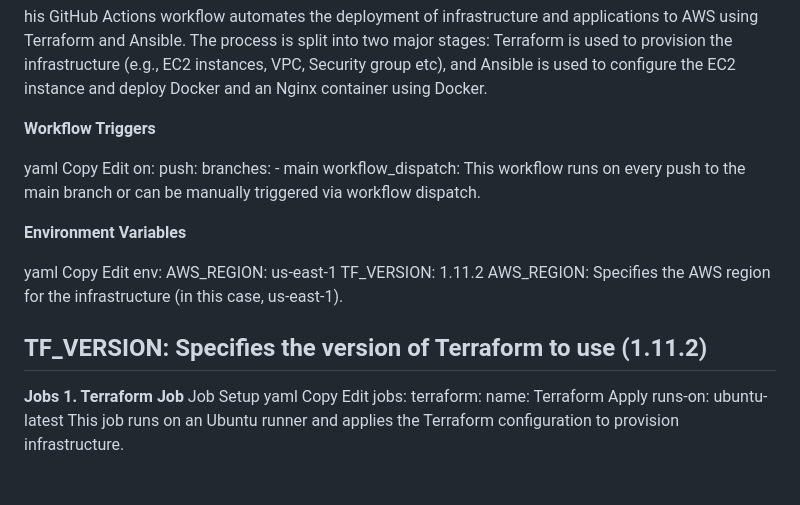
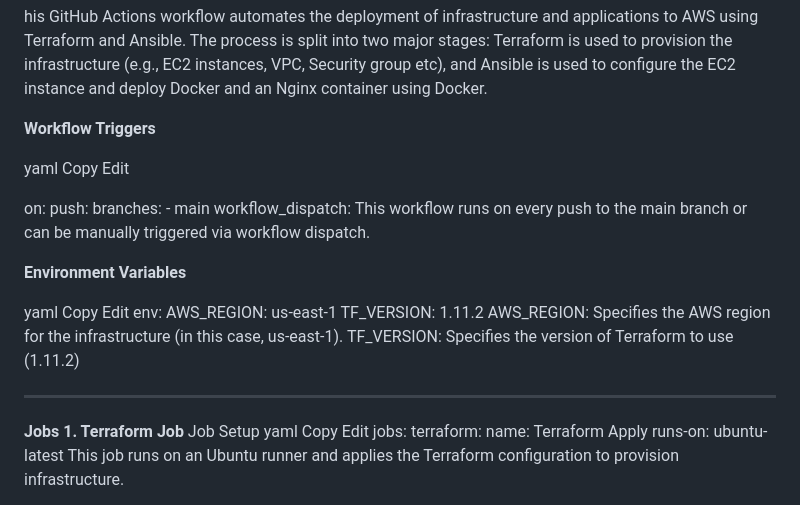
Before and after one commit to ZohaibYar/AWSNetwork, a Markdown page: README.md, the part around the change. Drawn GitHub-style.

```diff
--- a/README.md
+++ b/README.md
@@ -6,6 +6,7 @@ his GitHub Actions workflow automates the deployment of infrastructure and appli
 yaml
 Copy
 Edit
+
 on:
   push:
     branches:
@@ -22,8 +23,8 @@ env:
   AWS_REGION: us-east-1
   TF_VERSION: 1.11.2
 AWS_REGION: Specifies the AWS region for the infrastructure (in this case, us-east-1).
+TF_VERSION: Specifies the version of Terraform to use (1.11.2)
 
-TF_VERSION: Specifies the version of Terraform to use (1.11.2)
 -----------------------------------------------------------------
 **Jobs**
 **1. Terraform Job**
```
